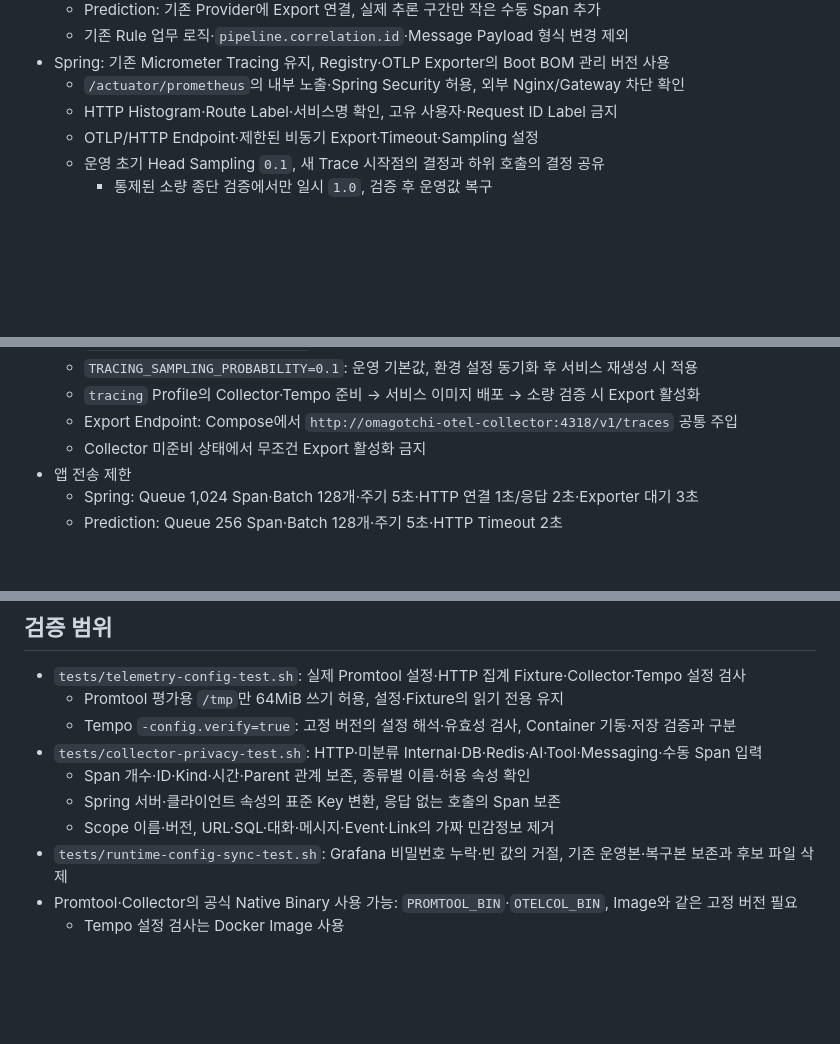
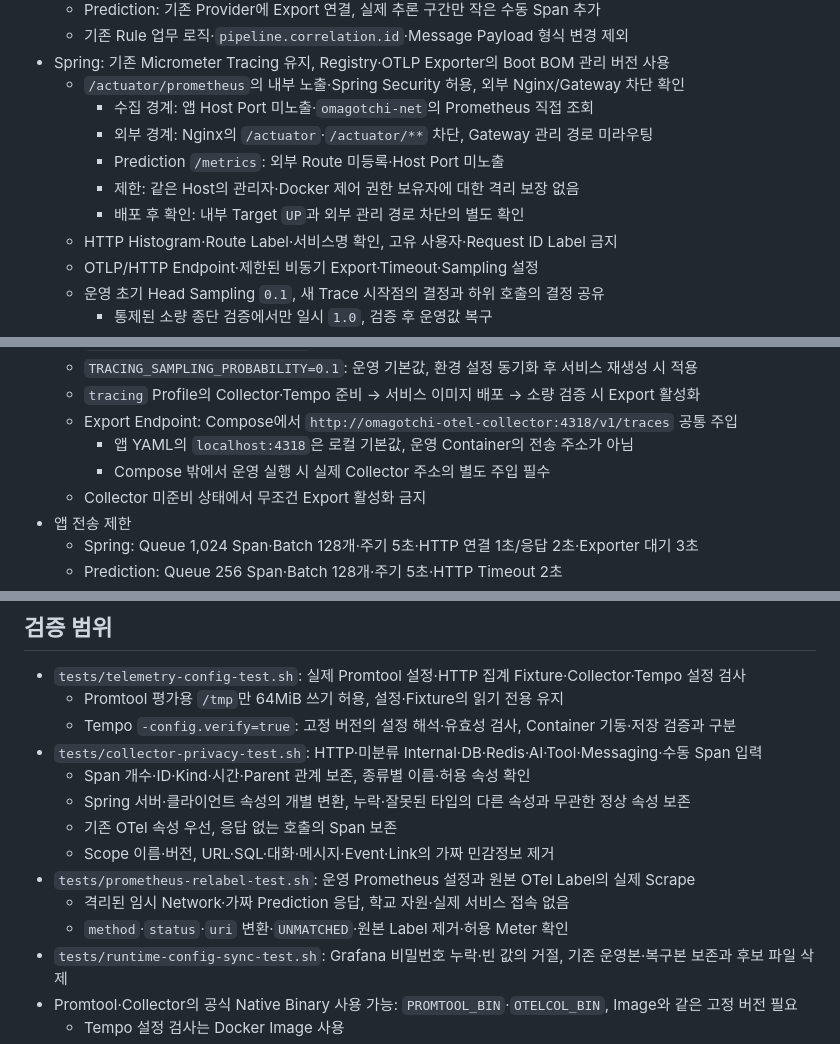
Before and after one commit to nhnacademy-aiot3-omagotchi/omagotchi-infra, a Markdown page: observability/metrics-tracing.md, 3 parts joined by grey strips. GitHub-like rendering; blank space fills up the shorter version.

Commit message:
docs: 관측 접근 경계와 검증 범위 보완

```diff
--- a/observability/metrics-tracing.md
+++ b/observability/metrics-tracing.md
@@ -224,6 +224,11 @@ curl --disable --fail --silent --show-error --max-time 5 http://127.0.0.1:13000/
   - 기존 Rule 업무 로직·`pipeline.correlation.id`·Message Payload 형식 변경 제외
 - Spring: 기존 Micrometer Tracing 유지, Registry·OTLP Exporter의 Boot BOM 관리 버전 사용
   - `/actuator/prometheus`의 내부 노출·Spring Security 허용, 외부 Nginx/Gateway 차단 확인
+    - 수집 경계: 앱 Host Port 미노출·`omagotchi-net`의 Prometheus 직접 조회
+    - 외부 경계: Nginx의 `/actuator`·`/actuator/**` 차단, Gateway 관리 경로 미라우팅
+    - Prediction `/metrics`: 외부 Route 미등록·Host Port 미노출
+    - 제한: 같은 Host의 관리자·Docker 제어 권한 보유자에 대한 격리 보장 없음
+    - 배포 후 확인: 내부 Target `UP`과 외부 관리 경로 차단의 별도 확인
   - HTTP Histogram·Route Label·서비스명 확인, 고유 사용자·Request ID Label 금지
   - OTLP/HTTP Endpoint·제한된 비동기 Export·Timeout·Sampling 설정
   - 운영 초기 Head Sampling `0.1`, 새 Trace 시작점의 결정과 하위 호출의 결정 공유
@@ -247,6 +252,8 @@ curl --disable --fail --silent --show-error --max-time 5 http://127.0.0.1:13000/
   - `TRACING_SAMPLING_PROBABILITY=0.1`: 운영 기본값, 환경 설정 동기화 후 서비스 재생성 시 적용
   - `tracing` Profile의 Collector·Tempo 준비 → 서비스 이미지 배포 → 소량 검증 시 Export 활성화
   - Export Endpoint: Compose에서 `http://omagotchi-otel-collector:4318/v1/traces` 공통 주입
+    - 앱 YAML의 `localhost:4318`은 로컬 기본값, 운영 Container의 전송 주소가 아님
+    - Compose 밖에서 운영 실행 시 실제 Collector 주소의 별도 주입 필수
   - Collector 미준비 상태에서 무조건 Export 활성화 금지
 - 앱 전송 제한
   - Spring: Queue 1,024 Span·Batch 128개·주기 5초·HTTP 연결 1초/응답 2초·Exporter 대기 3초
@@ -272,8 +279,12 @@ curl --disable --fail --silent --show-error --max-time 5 http://127.0.0.1:13000/
   - Tempo `-config.verify=true`: 고정 버전의 설정 해석·유효성 검사, Container 기동·저장 검증과 구분
 - `tests/collector-privacy-test.sh`: HTTP·미분류 Internal·DB·Redis·AI·Tool·Messaging·수동 Span 입력
   - Span 개수·ID·Kind·시간·Parent 관계 보존, 종류별 이름·허용 속성 확인
-  - Spring 서버·클라이언트 속성의 표준 Key 변환, 응답 없는 호출의 Span 보존
+  - Spring 서버·클라이언트 속성의 개별 변환, 누락·잘못된 타입의 다른 속성과 무관한 정상 속성 보존
+  - 기존 OTel 속성 우선, 응답 없는 호출의 Span 보존
   - Scope 이름·버전, URL·SQL·대화·메시지·Event·Link의 가짜 민감정보 제거
+- `tests/prometheus-relabel-test.sh`: 운영 Prometheus 설정과 원본 OTel Label의 실제 Scrape
+  - 격리된 임시 Network·가짜 Prediction 응답, 학교 자원·실제 서비스 접속 없음
+  - `method`·`status`·`uri` 변환·`UNMATCHED`·원본 Label 제거·허용 Meter 확인
 - `tests/runtime-config-sync-test.sh`: Grafana 비밀번호 누락·빈 값의 거절, 기존 운영본·복구본 보존과 후보 파일 삭제
 - Promtool·Collector의 공식 Native Binary 사용 가능: `PROMTOOL_BIN`·`OTELCOL_BIN`, Image와 같은 고정 버전 필요
   - Tempo 설정 검사는 Docker Image 사용
```
